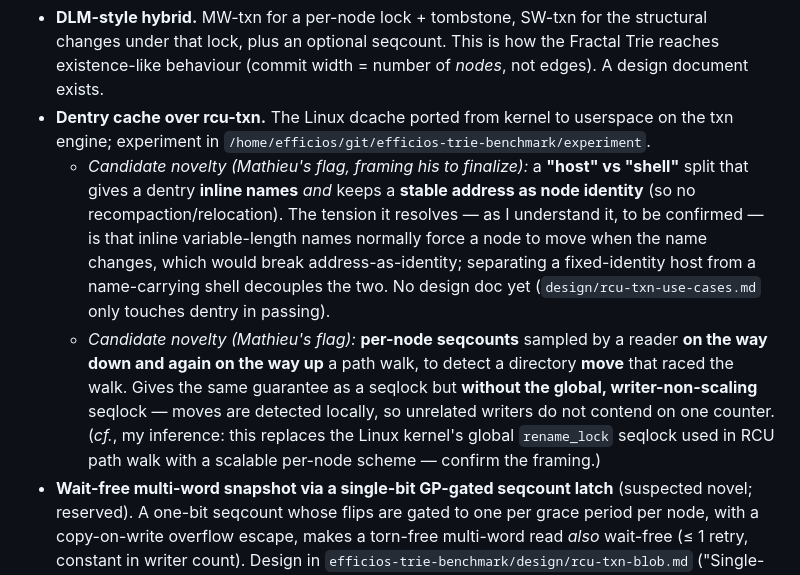
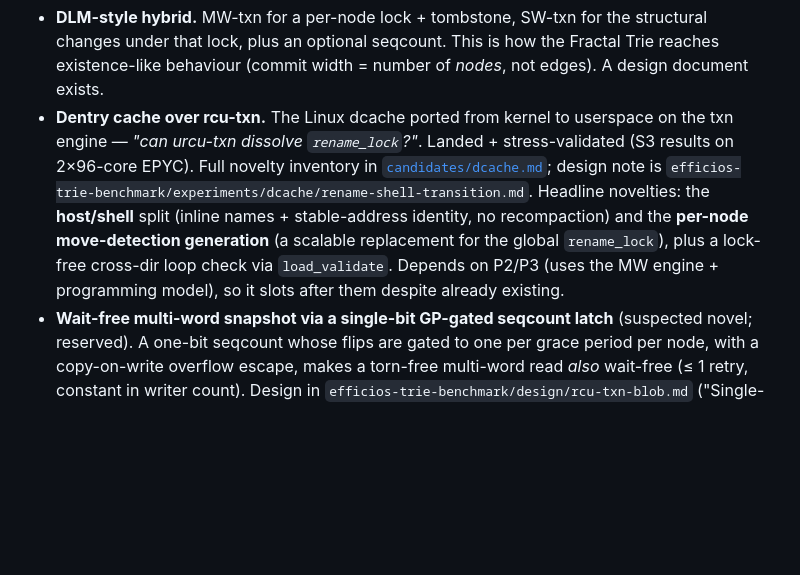
Before and after one commit to compudj/articles, a Markdown page: README.md, the part around the change. GitHub-like rendering; blank space fills up the shorter version.

```diff
--- a/README.md
+++ b/README.md
@@ -35,23 +35,15 @@ academic paper in three ways, and the difference shapes every document here:
   Fractal Trie reaches existence-like behaviour (commit width = number of
   *nodes*, not edges). A design document exists.
 - **Dentry cache over rcu-txn.** The Linux dcache ported from kernel to
-  userspace on the txn engine; experiment in
-  `/home/efficios/git/efficios-trie-benchmark/experiment`.
-  - *Candidate novelty (Mathieu's flag, framing his to finalize):* a **"host"
-    vs "shell"** split that gives a dentry **inline names** *and* keeps a
-    **stable address as node identity** (so no recompaction/relocation). The
-    tension it resolves — as I understand it, to be confirmed — is that inline
-    variable-length names normally force a node to move when the name changes,
-    which would break address-as-identity; separating a fixed-identity host from
-    a name-carrying shell decouples the two. No design doc yet
-    (`design/rcu-txn-use-cases.md` only touches dentry in passing).
-  - *Candidate novelty (Mathieu's flag):* **per-node seqcounts** sampled by a
-    reader **on the way down and again on the way up** a path walk, to detect a
-    directory **move** that raced the walk. Gives the same guarantee as a
-    seqlock but **without the global, writer-non-scaling** seqlock — moves are
-    detected locally, so unrelated writers do not contend on one counter. (*cf.*,
-    my inference: this replaces the Linux kernel's global `rename_lock` seqlock
-    used in RCU path walk with a scalable per-node scheme — confirm the framing.)
+  userspace on the txn engine — *"can urcu-txn dissolve `rename_lock`?"*.
+  Landed + stress-validated (S3 results on 2×96-core EPYC). Full novelty
+  inventory in [`candidates/dcache.md`](candidates/dcache.md); design note is
+  `efficios-trie-benchmark/experiments/dcache/rename-shell-transition.md`.
+  Headline novelties: the **host/shell** split (inline names + stable-address
+  identity, no recompaction) and the **per-node move-detection generation** (a
+  scalable replacement for the global `rename_lock`), plus a lock-free
+  cross-dir loop check via `load_validate`. Depends on P2/P3 (uses the MW
+  engine + programming model), so it slots after them despite already existing.
 - **Wait-free multi-word snapshot via a single-bit GP-gated seqcount latch**
   (suspected novel; reserved). A one-bit seqcount whose flips are gated to one
   per grace period per node, with a copy-on-write overflow escape, makes a
```
Also changed, not shown: candidates/dcache.md (added, +198 -0 lines).
